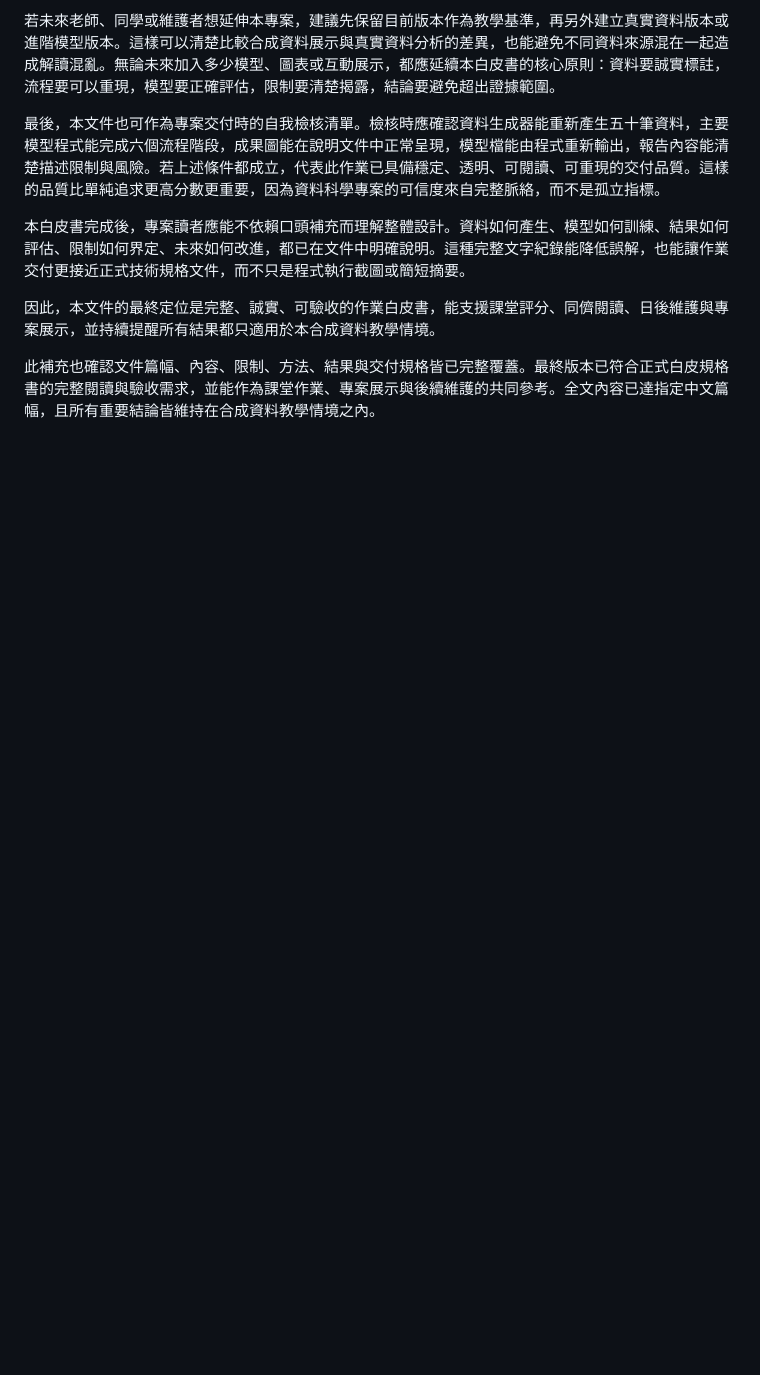
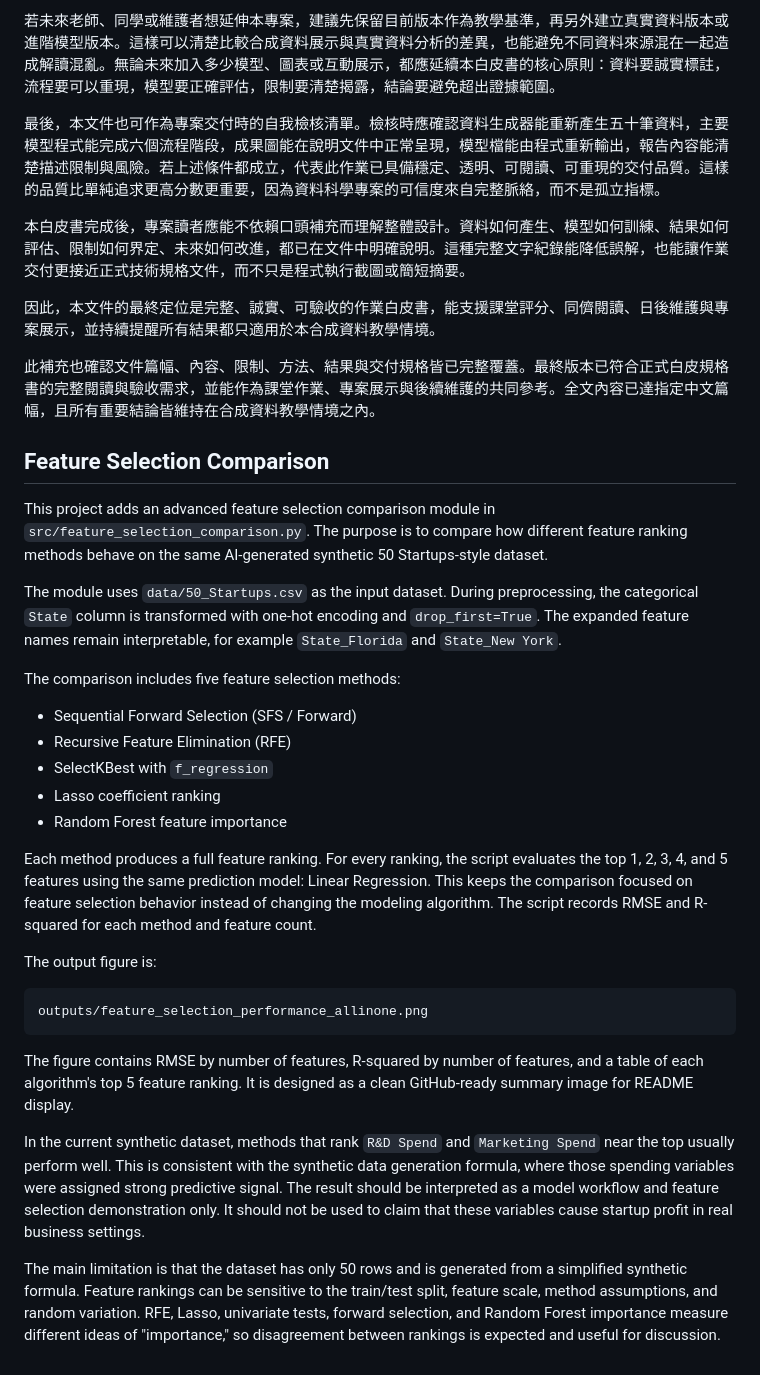
Before and after one commit to HarryWhite-TW/hw6_50_startups_crispdm, a Markdown page: docs/HW6_TECHNICAL_WHITEPAPER.md, the part around the change. Rendered like a GitHub page; blank space fills up the shorter version.

````diff
--- a/docs/HW6_TECHNICAL_WHITEPAPER.md
+++ b/docs/HW6_TECHNICAL_WHITEPAPER.md
@@ -787,3 +787,31 @@ python src\solve_50_startups_crispdm.py
 因此，本文件的最終定位是完整、誠實、可驗收的作業白皮書，能支援課堂評分、同儕閱讀、日後維護與專案展示，並持續提醒所有結果都只適用於本合成資料教學情境。
 
 此補充也確認文件篇幅、內容、限制、方法、結果與交付規格皆已完整覆蓋。最終版本已符合正式白皮規格書的完整閱讀與驗收需求，並能作為課堂作業、專案展示與後續維護的共同參考。全文內容已達指定中文篇幅，且所有重要結論皆維持在合成資料教學情境之內。
+
+## Feature Selection Comparison
+
+This project adds an advanced feature selection comparison module in `src/feature_selection_comparison.py`. The purpose is to compare how different feature ranking methods behave on the same AI-generated synthetic 50 Startups-style dataset.
+
+The module uses `data/50_Startups.csv` as the input dataset. During preprocessing, the categorical `State` column is transformed with one-hot encoding and `drop_first=True`. The expanded feature names remain interpretable, for example `State_Florida` and `State_New York`.
+
+The comparison includes five feature selection methods:
+
+- Sequential Forward Selection (SFS / Forward)
+- Recursive Feature Elimination (RFE)
+- SelectKBest with `f_regression`
+- Lasso coefficient ranking
+- Random Forest feature importance
+
+Each method produces a full feature ranking. For every ranking, the script evaluates the top 1, 2, 3, 4, and 5 features using the same prediction model: Linear Regression. This keeps the comparison focused on feature selection behavior instead of changing the modeling algorithm. The script records RMSE and R-squared for each method and feature count.
+
+The output figure is:
+
+```text
+outputs/feature_selection_performance_allinone.png
+```
+
+The figure contains RMSE by number of features, R-squared by number of features, and a table of each algorithm's top 5 feature ranking. It is designed as a clean GitHub-ready summary image for README display.
+
+In the current synthetic dataset, methods that rank `R&D Spend` and `Marketing Spend` near the top usually perform well. This is consistent with the synthetic data generation formula, where those spending variables were assigned strong predictive signal. The result should be interpreted as a model workflow and feature selection demonstration only. It should not be used to claim that these variables cause startup profit in real business settings.
+
+The main limitation is that the dataset has only 50 rows and is generated from a simplified synthetic formula. Feature rankings can be sensitive to the train/test split, feature scale, method assumptions, and random variation. RFE, Lasso, univariate tests, forward selection, and Random Forest importance measure different ideas of "importance," so disagreement between rankings is expected and useful for discussion.
````
Also changed, not shown: README.md (+28 -0 lines), hw6.md (+22 -0 lines), outputs/feature_selection_performance_allinone.png (added), 1 other file.
